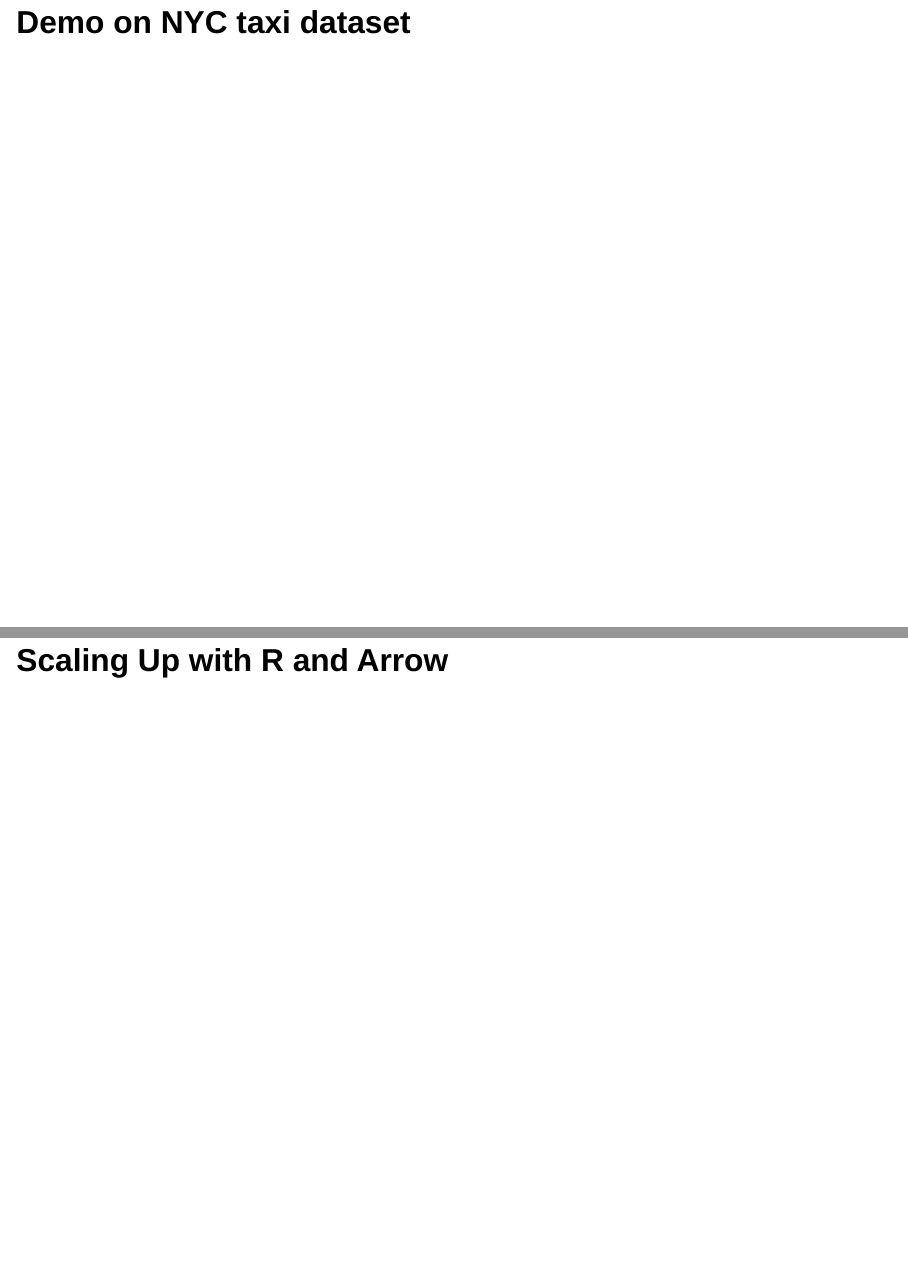
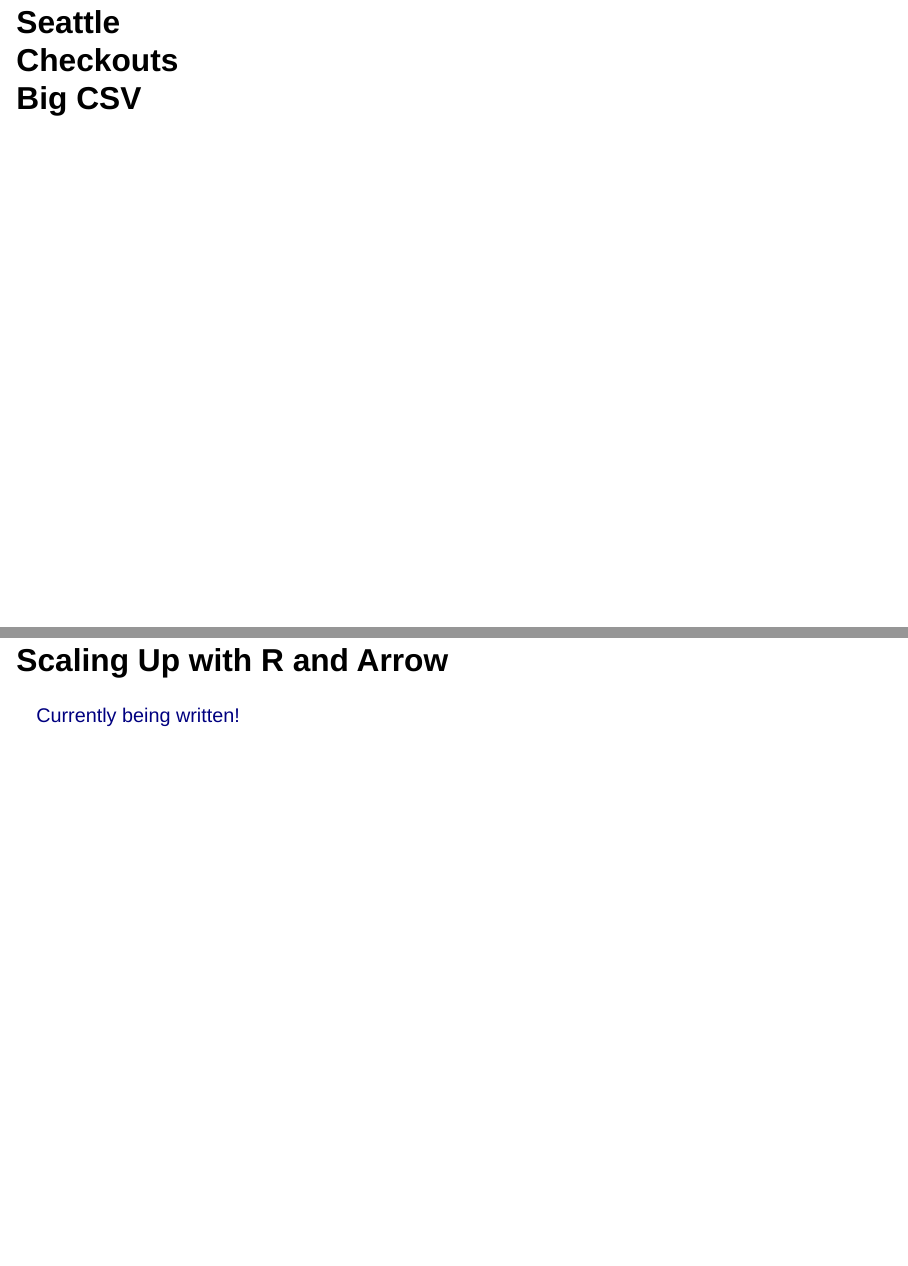
Before and after one commit to thisisnic/introtoarrowrladiesottowa, a Quarto document (slides.qmd): pages 12 and 51 of 51 before the commit and pages 12 and 50 of 50 after it, joined at a grey line. Rendered offline with R 4.5, knitr and Pandoc in place of Quarto, with nearby package versions; drawn as Slidy slides in place of the format the file asks for; some code elsewhere in the file could not run offline.

Commit message:
Add link to book repo, remove NYC taxi content

````diff
--- a/slides.qmd
+++ b/slides.qmd
@@ -61,13 +61,6 @@
 
 ![](images/arrow-read-write-updated.png)
 
-## Demo on NYC taxi dataset
-
-```{=html}
-<!--
-Give a highlight demo using the taxi dataset - show it's huge, show what we can do, but end with pointing out that we don't need 153Gb datasets to benefit and even "just" 9Gb is enough, to transition to the next section.
--->
-```
 ## Seattle<br>Checkouts<br>Big CSV
 
 ![](images/seattle-checkouts.png){.absolute top="0" left="300"}
@@ -444,4 +437,4 @@
 
 ## Scaling Up with R and Arrow
 
-<!-- Add link here -->
+[Currently being written!](https://arrowrbook.com)
````
